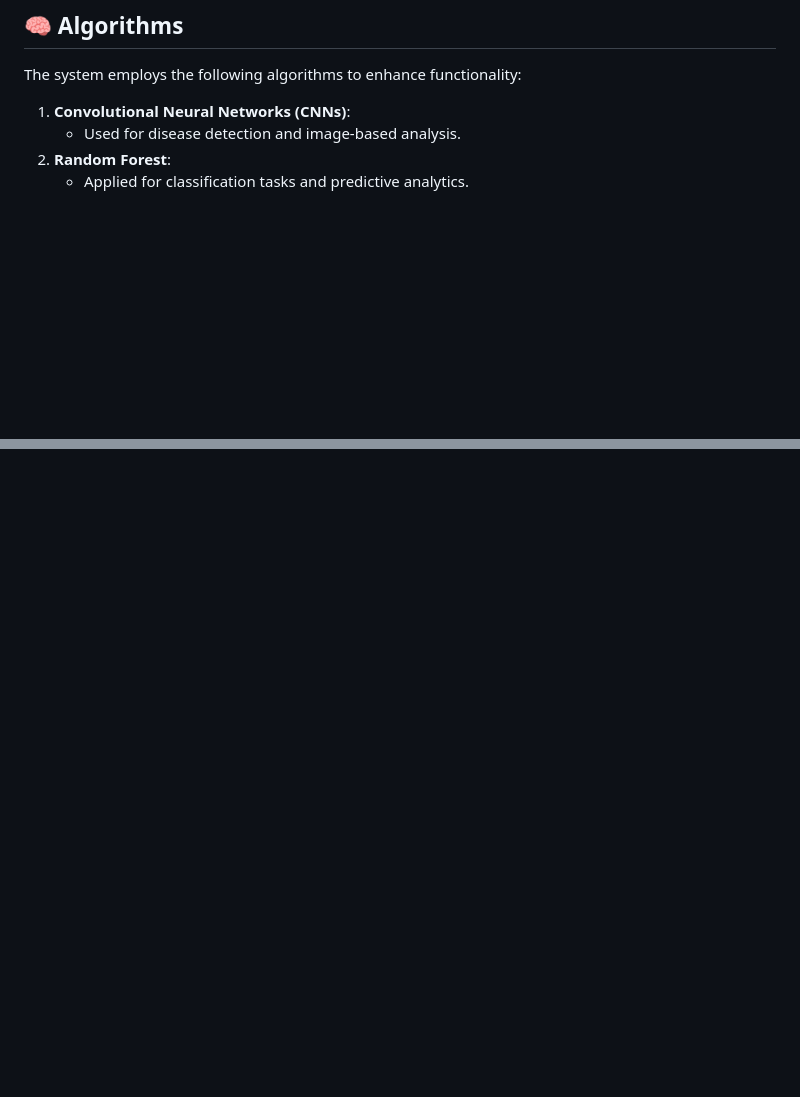
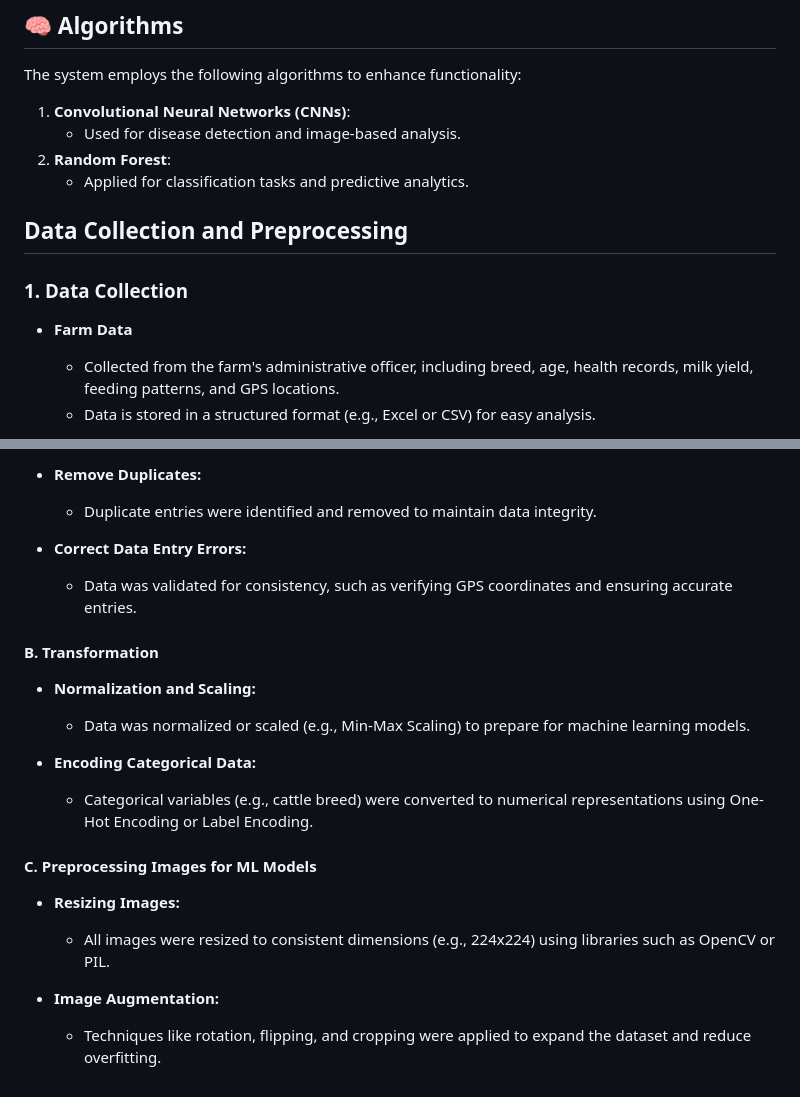
Before and after one commit to IT21206696/Cattle_Managment_System_Research, a Markdown page: README.md, 2 parts joined by grey strips. Rendered like a GitHub page; blank space fills up the shorter version.

```diff
--- a/README.md
+++ b/README.md
@@ -96,5 +96,10 @@ The system employs the following algorithms to enhance functionality:
    - Applied for classification tasks and predictive analytics.
 
 
+## Data Collection and Preprocessing
 
+### 1. Data Collection
+- **Farm Data**
+  - Collected from the farm's administrative officer, including breed, age, health records, milk yield, feeding patterns, and GPS locations.
+  - Data is stored in a structured format (e.g., Excel or CSV) for easy analysis.
 
@@ -101,0 +122,19 @@ The system employs the following algorithms to enhance functionality:
+- **Remove Duplicates:**
+  - Duplicate entries were identified and removed to maintain data integrity.
+
+- **Correct Data Entry Errors:**
+  - Data was validated for consistency, such as verifying GPS coordinates and ensuring accurate entries.
+
+#### B. Transformation
+- **Normalization and Scaling:**
+  - Data was normalized or scaled (e.g., Min-Max Scaling) to prepare for machine learning models.
+
+- **Encoding Categorical Data:**
+  - Categorical variables (e.g., cattle breed) were converted to numerical representations using One-Hot Encoding or Label Encoding.
+
+#### C. Preprocessing Images for ML Models
+- **Resizing Images:**
+  - All images were resized to consistent dimensions (e.g., 224x224) using libraries such as OpenCV or PIL.
+
+- **Image Augmentation:**
+  - Techniques like rotation, flipping, and cropping were applied to expand the dataset and reduce overfitting.
```
Also changed, not shown: other parts of README.md (+16 -1 lines).
